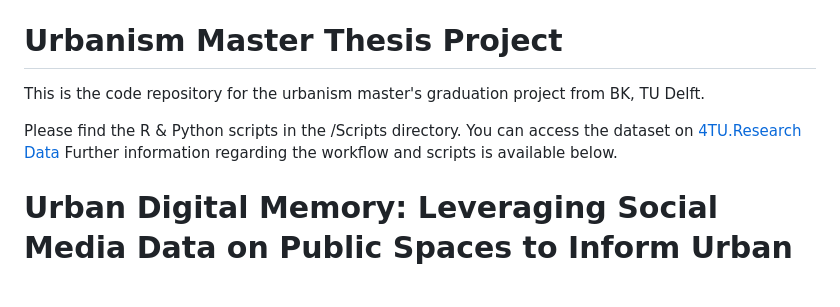
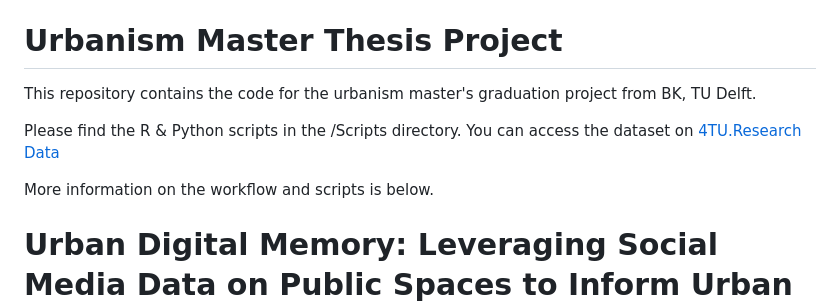
Before and after one commit to ssaffarzadeh/UrbanDigitalMemory, a Markdown page: README.md, the part around the change. Rendered like a GitHub page; blank space fills up the shorter version.

Commit message:
Revise README content for clarity and detail
Updated the README for clarity and improved wording.

```diff
--- a/README.md
+++ b/README.md
@@ -1,11 +1,12 @@
 [![License: PolyForm_Noncommercial_1.0.0](https://img.shields.io/badge/License-PolyForm_Noncommercial_1.0.0-purple)](https://polyformproject.org/licenses/noncommercial/1.0.0) [![License: GNU_General_Public_License_Version_3](https://img.shields.io/badge/License-GPLv3-yellow)](https://www.gnu.org/licenses/gpl-3.0.html)
 
 # Urbanism Master Thesis Project
-This is the code repository for the urbanism master's graduation project from BK, TU Delft.
+This repository contains the code for the urbanism master's graduation project from BK, TU Delft.
 
 Please find the R & Python scripts in the /Scripts directory.
 You can access the dataset on [4TU.Research Data](https://doi.org/10.4121/60d059e9-991f-4887-802f-3e28e41eb962.v1)
-Further information regarding the workflow and scripts is available below.
+
+More information on the workflow and scripts is below.
 
 # Urban Digital Memory: Leveraging Social Media Data on Public Spaces to Inform Urban Design Processes
 
```
